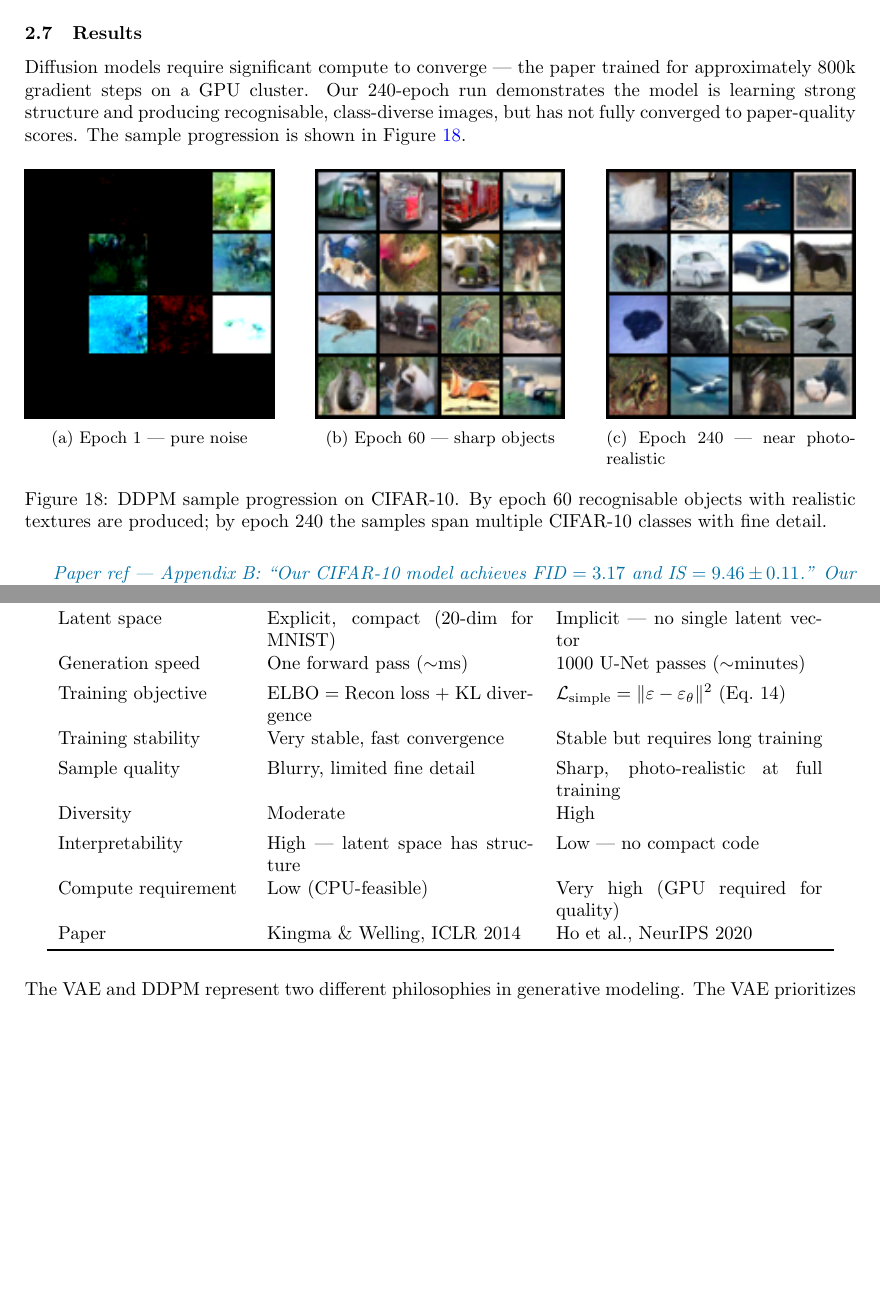
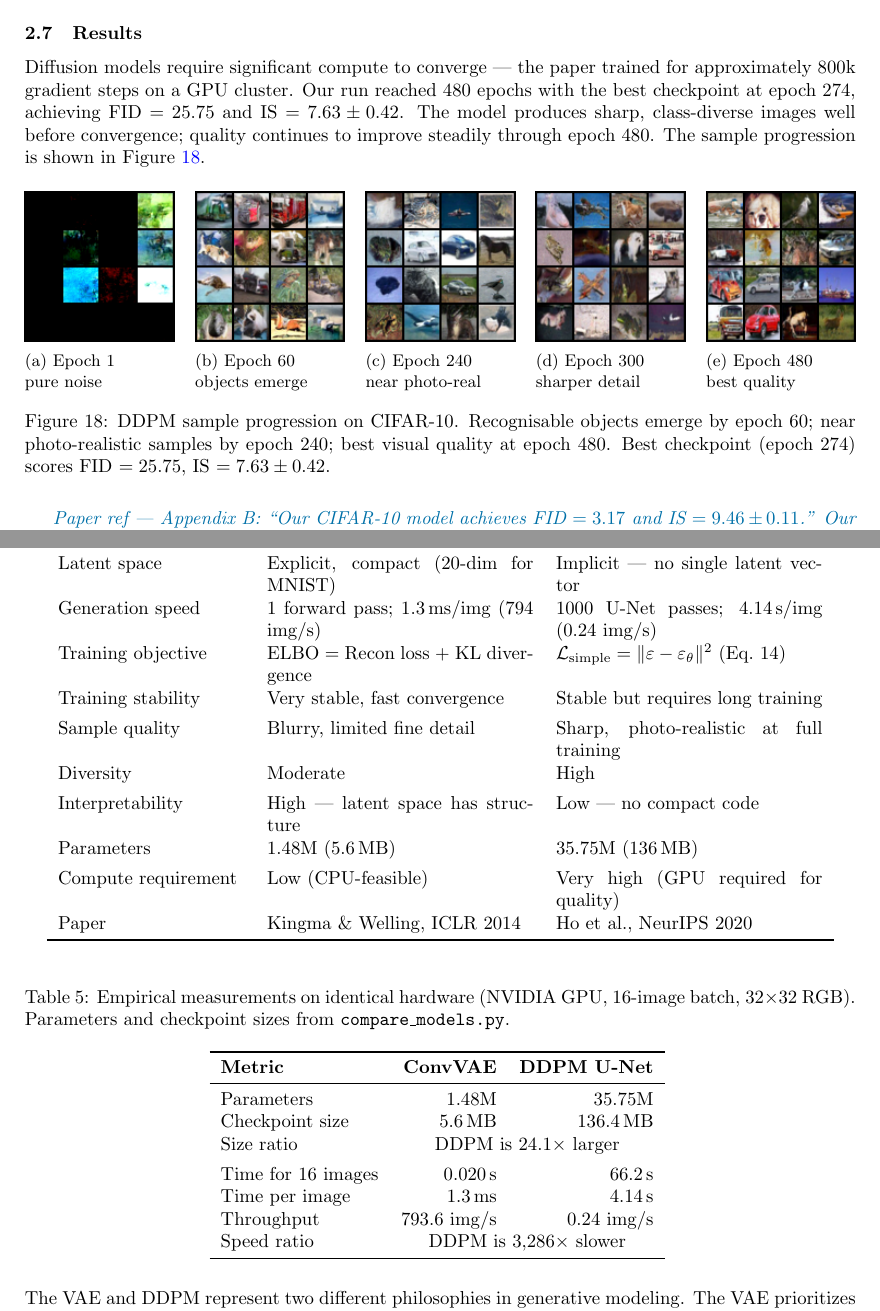
Before and after one commit to mohamed-seyam/dgm, a LaTeX paper (latex/report.tex): two parts of pages 17 and 22 of 24, joined at a grey line, cut so that both start at the same text, the shorter picture padded with empty space. Compiled offline with pdfLaTeX.

Commit message:
Update DDPM results and add empirical model comparison
Update the README and technical report with quantitative DDPM metrics (FID 25.75, IS 7.63) from the 480-epoch training run. This change introduces a comparison script to benchmark model sizes and sampling speeds, and adds new visual assets documenting sample progression through later stages of training.

```diff
--- a/latex/report.tex
+++ b/latex/report.tex
@@ -773,25 +773,35 @@ Epochs              & 500 (paper: ${\sim}800$k steps $\approx 2050$ epochs) & --
 
 \subsection{2.7 \; Results}
 
-Diffusion models require significant compute to converge --- the paper trained for approximately 800k gradient steps on a GPU cluster. Our 240-epoch run demonstrates the model is learning strong structure and producing recognisable, class-diverse images, but has not fully converged to paper-quality scores. The sample progression is shown in Figure~\ref{fig:ddpm-prog}.
+Diffusion models require significant compute to converge --- the paper trained for approximately 800k gradient steps on a GPU cluster. Our run reached 480 epochs with the best checkpoint at epoch 274, achieving FID $= 25.75$ and IS $= 7.63 \pm 0.42$. The model produces sharp, class-diverse images well before convergence; quality continues to improve steadily through epoch 480. The sample progression is shown in Figure~\ref{fig:ddpm-prog}.
 
 \begin{figure}[H]
     \centering
-    \begin{subfigure}[t]{0.3\textwidth}
+    \begin{subfigure}[t]{0.18\textwidth}
         \includegraphics[width=\linewidth]{ddpm_epoch001.png}
-        \caption{Epoch 1 --- pure noise}
+        \caption{Epoch 1\\pure noise}
     \end{subfigure}
     \hfill
-    \begin{subfigure}[t]{0.3\textwidth}
+    \begin{subfigure}[t]{0.18\textwidth}
         \includegraphics[width=\linewidth]{ddpm_epoch060.png}
-        \caption{Epoch 60 --- sharp objects}
+        \caption{Epoch 60\\objects emerge}
     \end{subfigure}
     \hfill
-    \begin{subfigure}[t]{0.3\textwidth}
+    \begin{subfigure}[t]{0.18\textwidth}
         \includegraphics[width=\linewidth]{ddpm_epoch240.png}
-        \caption{Epoch 240 --- near photo-realistic}
+        \caption{Epoch 240\\near photo-real}
     \end{subfigure}
-    \caption{DDPM sample progression on CIFAR-10. By epoch 60 recognisable objects with realistic textures are produced; by epoch 240 the samples span multiple CIFAR-10 classes with fine detail.}
+    \hfill
+    \begin{subfigure}[t]{0.18\textwidth}
+        \includegraphics[width=\linewidth]{ddpm_epoch300.png}
+        \caption{Epoch 300\\sharper detail}
+    \end{subfigure}
+    \hfill
+    \begin{subfigure}[t]{0.18\textwidth}
+        \includegraphics[width=\linewidth]{ddpm_epoch480.png}
+        \caption{Epoch 480\\best quality}
+    \end{subfigure}
+    \caption{DDPM sample progression on CIFAR-10. Recognisable objects emerge by epoch 60; near photo-realistic samples by epoch 240; best visual quality at epoch 480. Best checkpoint (epoch 274) scores FID $= 25.75$, IS $= 7.63 \pm 0.42$.}
     \label{fig:ddpm-prog}
 \end{figure}
 
@@ -967,8 +987,8 @@ Core idea           & Encode image $\to$ compact latent code $\to$ decode
                     & Add noise 1000$\times$ $\to$ learn to reverse it \\[4pt]
 Latent space        & Explicit, compact (20-dim for MNIST)
                     & Implicit --- no single latent vector \\[4pt]
-Generation speed    & One forward pass (${\sim}$ms)
-                    & 1000 U-Net passes (${\sim}$minutes) \\[4pt]
+Generation speed    & 1 forward pass; 1.3\,ms/img (794 img/s)
+                    & 1000 U-Net passes; 4.14\,s/img (0.24 img/s) \\[4pt]
 Training objective  & ELBO $=$ Recon loss $+$ KL divergence
                     & $\mathcal{L}_{\text{simple}} = \|\varepsilon - \varepsilon_\theta\|^2$ (Eq.\ 14) \\[4pt]
 Training stability  & Very stable, fast convergence
@@ -978,11 +998,31 @@ Sample quality      & Blurry, limited fine detail
 Diversity           & Moderate                & High \\[4pt]
 Interpretability    & High --- latent space has structure
                     & Low --- no compact code \\[4pt]
+Parameters          & 1.48M (5.6\,MB)         & 35.75M (136\,MB) \\[4pt]
 Compute requirement & Low (CPU-feasible)      & Very high (GPU required for quality) \\[4pt]
 Paper               & Kingma \& Welling, ICLR 2014
                     & Ho et al., NeurIPS 2020 \\
 \bottomrule
 \end{tabular}
+\end{table}
+
+\begin{table}[H]
+\centering
+\caption{Empirical measurements on identical hardware (NVIDIA GPU, 16-image batch, $32{\times}32$ RGB). Parameters and checkpoint sizes from \texttt{compare\_models.py}.}
+\begin{tabular}{l r r}
+\toprule
+\textbf{Metric} & \textbf{ConvVAE} & \textbf{DDPM U-Net} \\
+\midrule
+Parameters            & 1.48M       & 35.75M \\
+Checkpoint size       & 5.6\,MB     & 136.4\,MB \\
+Size ratio            & \multicolumn{2}{c}{DDPM is $24.1\times$ larger} \\[4pt]
+Time for 16 images    & 0.020\,s    & 66.2\,s \\
+Time per image        & 1.3\,ms     & 4.14\,s \\
+Throughput            & 793.6 img/s & 0.24 img/s \\
+Speed ratio           & \multicolumn{2}{c}{DDPM is $3{,}286\times$ slower} \\
+\bottomrule
+\end{tabular}
+\label{tab:empirical}
 \end{table}
 
 The VAE and DDPM represent two different philosophies in generative modeling. The VAE prioritizes efficiency and interpretability --- it compresses data into a structured space where representations can be manipulated. The DDPM prioritizes output quality at the cost of compute --- by learning to reverse a diffusion process it achieves unprecedented image fidelity, as evidenced by the comparison in Figure~\ref{fig:comparison}.
```
Also changed, not shown: README.md, assets/ddpm_epoch300.png (added), assets/ddpm_epoch480.png (added), latex/figures/ddpm_epoch300.png (added), latex/figures/ddpm_epoch480.png (added), latex/report.pdf, latex/report.tex (32 more changed lines), 1 other file.
